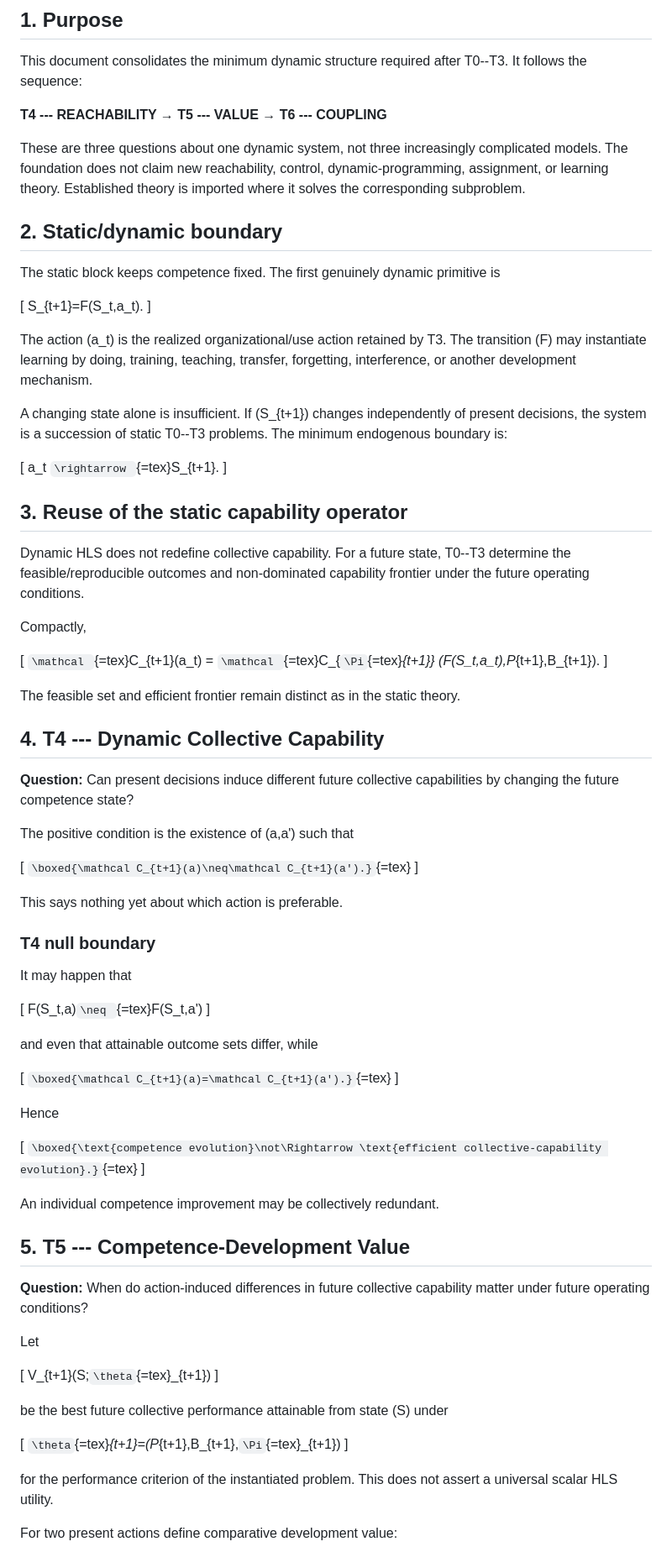
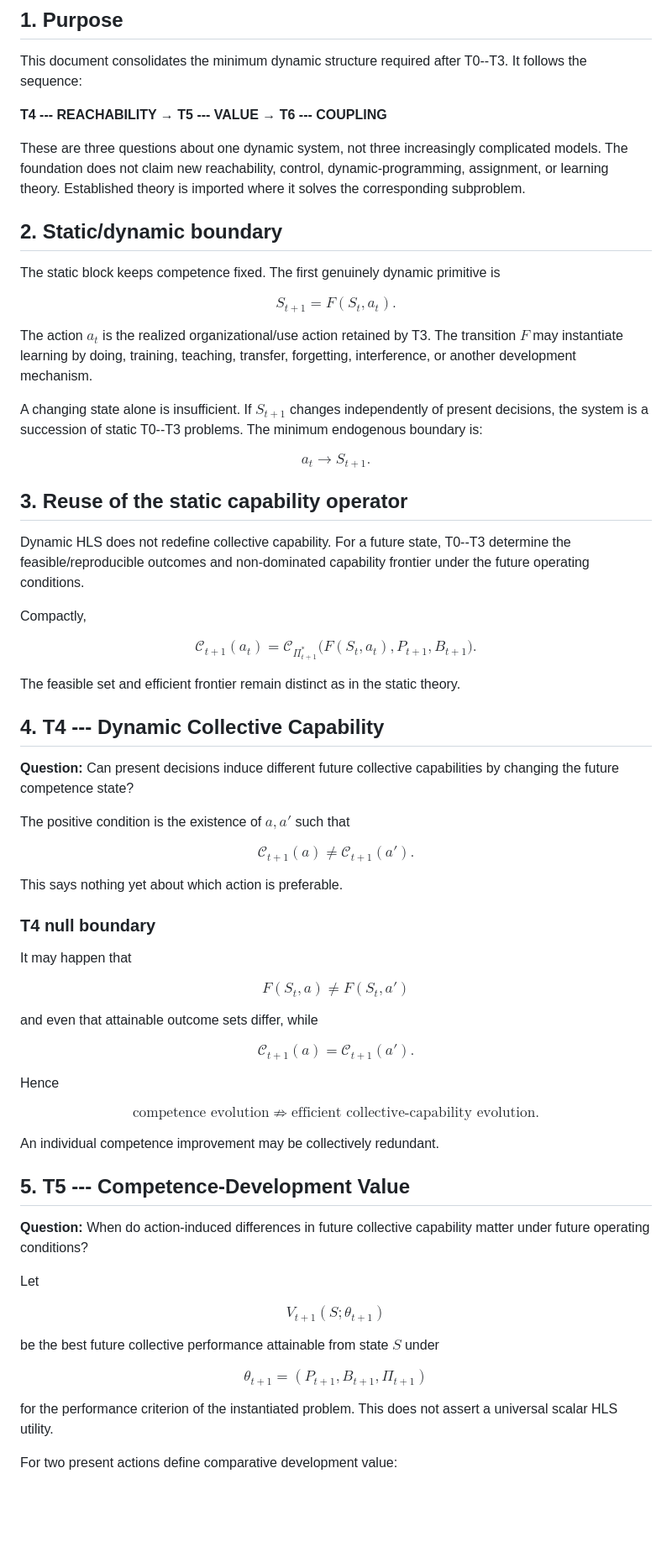
Before and after one commit to franjgs/heterogeneous_learning_systems, a Markdown page: docs/theory/HLS_DYNAMIC_THEORY.md, the part around one of its changes. Shown at 84% size. Rendered like a GitHub page; blank space fills up the shorter version.

```diff
--- a/docs/theory/HLS_DYNAMIC_THEORY.md
+++ b/docs/theory/HLS_DYNAMIC_THEORY.md
@@ -12,29 +12,31 @@ T0--T3. It follows the sequence:
 
 **T4 --- REACHABILITY → T5 --- VALUE → T6 --- COUPLING**
 
-These are three questions about one dynamic system, not three
-increasingly complicated models. The foundation does not claim new
-reachability, control, dynamic-programming, assignment, or learning
-theory. Established theory is imported where it solves the corresponding
-subproblem.
+These are three questions about one dynamic system, not three increasingly
+complicated models. The foundation does not claim new reachability, control,
+dynamic-programming, assignment, or learning theory. Established theory is
+imported where it solves the corresponding subproblem.
 
 ## 2. Static/dynamic boundary
 
-The static block keeps competence fixed. The first genuinely dynamic
-primitive is
+The static block keeps competence fixed. The first genuinely dynamic primitive
+is
 
-\[ S\_{t+1}=F(S_t,a_t). \]
+$$
+S_{t+1}=F(S_t,a_t).
+$$
 
-The action (a_t) is the realized organizational/use action retained by
-T3. The transition (F) may instantiate learning by doing, training,
-teaching, transfer, forgetting, interference, or another development
-mechanism.
+The action $a_t$ is the realized organizational/use action retained by T3. The
+transition $F$ may instantiate learning by doing, training, teaching, transfer,
+forgetting, interference, or another development mechanism.
 
-A changing state alone is insufficient. If (S\_{t+1}) changes
-independently of present decisions, the system is a succession of static
-T0--T3 problems. The minimum endogenous boundary is:
+A changing state alone is insufficient. If $S_{t+1}$ changes independently of
+present decisions, the system is a succession of static T0--T3 problems. The
+minimum endogenous boundary is:
 
-\[ a_t `\rightarrow `{=tex}S\_{t+1}. \]
+$$
+a_t \rightarrow S_{t+1}.
+$$
 
 ## 3. Reuse of the static capability operator
 
@@ -44,9 +46,10 @@ capability frontier under the future operating conditions.
 
 Compactly,
 
-\[ `\mathcal `{=tex}C\_{t+1}(a_t) =
-`\mathcal `{=tex}C\_{`\Pi`{=tex}*{t+1}} (F(S_t,a_t),P*{t+1},B\_{t+1}).
-\]
+$$
+\mathcal C_{t+1}(a_t) =
+\mathcal C_{\Pi^*_{t+1}}\bigl(F(S_t,a_t),P_{t+1},B_{t+1}\bigr).
+$$
 
 The feasible set and efficient frontier remain distinct as in the static
 theory.
@@ -56,9 +59,11 @@ theory.
 **Question:** Can present decisions induce different future collective
 capabilities by changing the future competence state?
 
-The positive condition is the existence of (a,a') such that
+The positive condition is the existence of $a,a'$ such that
 
-\[ `\boxed{\mathcal C_{t+1}(a)\neq\mathcal C_{t+1}(a').}`{=tex} \]
+$$
+\boxed{\mathcal C_{t+1}(a) \neq \mathcal C_{t+1}(a').}
+$$
 
 This says nothing yet about which action is preferable.
 
@@ -66,16 +71,22 @@ This says nothing yet about which action is preferable.
 
 It may happen that
 
-\[ F(S_t,a)`\neq `{=tex}F(S_t,a') \]
+$$
+F(S_t,a) \neq F(S_t,a')
+$$
 
 and even that attainable outcome sets differ, while
 
-\[ `\boxed{\mathcal C_{t+1}(a)=\mathcal C_{t+1}(a').}`{=tex} \]
+$$
+\boxed{\mathcal C_{t+1}(a) = \mathcal C_{t+1}(a').}
+$$
 
 Hence
 
-\[ `\boxed{\text{competence evolution}\not\Rightarrow
-\text{efficient collective-capability evolution}.}`{=tex} \]
+$$
+\boxed{\text{competence evolution} \not\Rightarrow
+\text{efficient collective-capability evolution}.}
+$$
 
 An individual competence improvement may be collectively redundant.
 
@@ -86,12 +97,15 @@ capability matter under future operating conditions?
 
 Let
 
-\[ V\_{t+1}(S;`\theta`{=tex}\_{t+1}) \]
+$$
+V_{t+1}(S;\theta_{t+1})
+$$
 
-be the best future collective performance attainable from state (S)
-under
+be the best future collective performance attainable from state $S$ under
 
-\[ `\theta`{=tex}*{t+1}=(P*{t+1},B\_{t+1},`\Pi`{=tex}\_{t+1}) \]
+$$
+\theta_{t+1}=(P_{t+1},B_{t+1},\Pi_{t+1})
+$$
 
 for the performance criterion of the instantiated problem. This does not
 assert a universal scalar HLS utility.
```
Also changed, not shown: other parts of docs/theory/HLS_DYNAMIC_THEORY.md (+64 -56 lines), docs/theory/HLS_G2_DYNAMIC_GROUND_TRUTH.md (+196 -147 lines).
